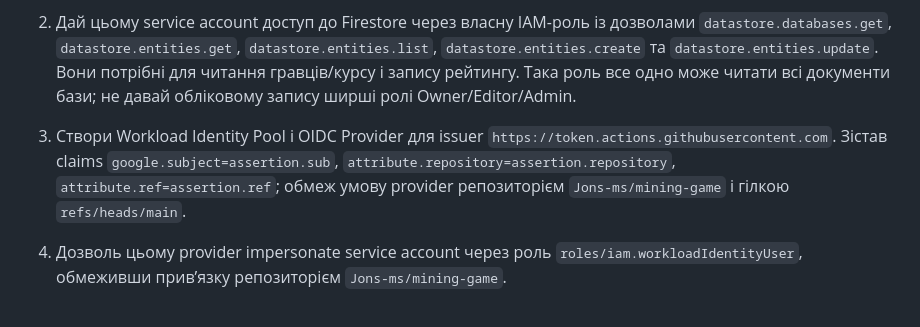
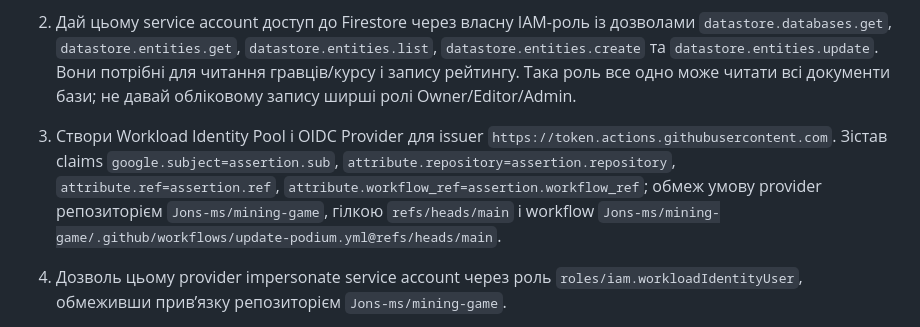
Before and after one commit to Jons-ms/mining-game, a Markdown page: README.md, the part around the change. Rendered like a GitHub page.

Commit message:
Restrict Podium federation to its workflow

```diff
--- a/README.md
+++ b/README.md
@@ -22,7 +22,7 @@ GitHub Actions щогодини читає потрібні поля гравц
 
 1. Перевір, що у проєкті `cryp-togame` увімкнений Cloud Firestore API і створений окремий service account лише для рейтингу.
 2. Дай цьому service account доступ до Firestore через власну IAM-роль із дозволами `datastore.databases.get`, `datastore.entities.get`, `datastore.entities.list`, `datastore.entities.create` та `datastore.entities.update`. Вони потрібні для читання гравців/курсу і запису рейтингу. Така роль все одно може читати всі документи бази; не давай обліковому запису ширші ролі Owner/Editor/Admin.
-3. Створи Workload Identity Pool і OIDC Provider для issuer `https://token.actions.githubusercontent.com`. Зістав claims `google.subject=assertion.sub`, `attribute.repository=assertion.repository`, `attribute.ref=assertion.ref`; обмеж умову provider репозиторієм `Jons-ms/mining-game` і гілкою `refs/heads/main`.
+3. Створи Workload Identity Pool і OIDC Provider для issuer `https://token.actions.githubusercontent.com`. Зістав claims `google.subject=assertion.sub`, `attribute.repository=assertion.repository`, `attribute.ref=assertion.ref`, `attribute.workflow_ref=assertion.workflow_ref`; обмеж умову provider репозиторієм `Jons-ms/mining-game`, гілкою `refs/heads/main` і workflow `Jons-ms/mining-game/.github/workflows/update-podium.yml@refs/heads/main`.
 4. Дозволь цьому provider impersonate service account через роль `roles/iam.workloadIdentityUser`, обмеживши прив’язку репозиторієм `Jons-ms/mining-game`.
 5. У GitHub відкрий **Settings → Secrets and variables → Actions → Variables** і додай:
    - `GCP_WORKLOAD_IDENTITY_PROVIDER` — повний resource name provider-а, наприклад `projects/123456789/locations/global/workloadIdentityPools/github/providers/mining-game`;
```
